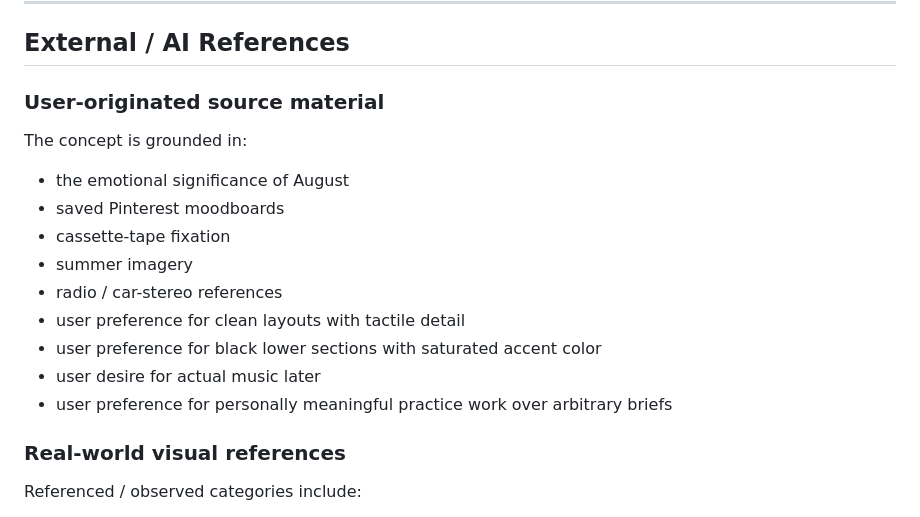
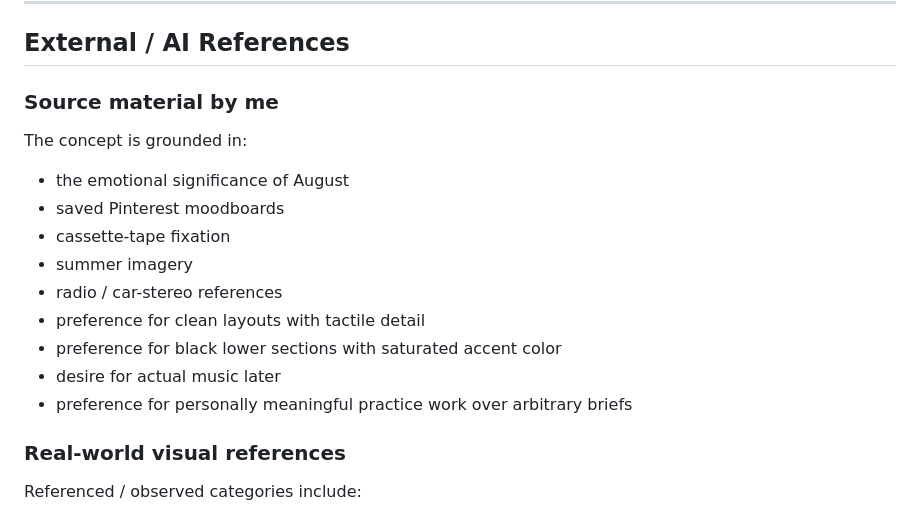
Before and after one commit to BuildWSunshine/August-FM, a Markdown page: august-fm-project.md, the part around the change. GitHub-like rendering.

```diff
--- a/august-fm-project.md
+++ b/august-fm-project.md
@@ -1245,7 +1245,7 @@ Not part of the current build:
 
 ## External / AI References
 
-### User-originated source material
+### Source material by me
 
 The concept is grounded in:
 
@@ -1254,10 +1254,10 @@ The concept is grounded in:
 - cassette-tape fixation
 - summer imagery
 - radio / car-stereo references
-- user preference for clean layouts with tactile detail
-- user preference for black lower sections with saturated accent color
-- user desire for actual music later
-- user preference for personally meaningful practice work over arbitrary briefs
+- preference for clean layouts with tactile detail
+- preference for black lower sections with saturated accent color
+- desire for actual music later
+- preference for personally meaningful practice work over arbitrary briefs
 
 ### Real-world visual references
 
```
